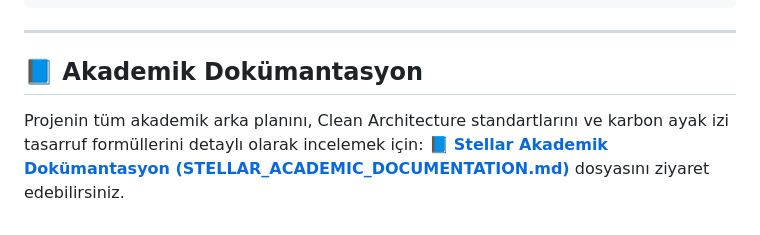
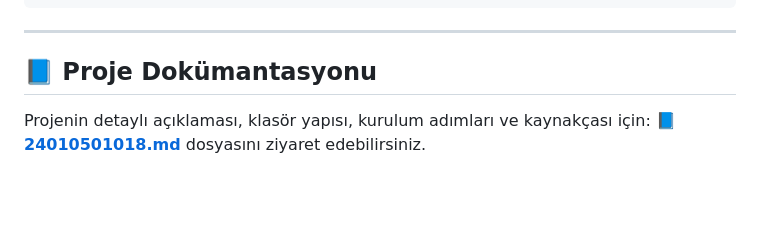
Before and after one commit to emirhandalgiran/Yapay-Zeka-Destekli-Mutfak-ve-Diyet-Asistani, a Markdown page: README.md, the part around one of its changes. GitHub-like rendering; blank space fills up the shorter version.

Commit message:
docs: remove STELLAR_ACADEMIC_DOCUMENTATION.md and update references in README.md

```diff
--- a/README.md
+++ b/README.md
@@ -270,7 +270,7 @@ lib/
 
 ---
 
-## 📘 Akademik Dokümantasyon
+## 📘 Proje Dokümantasyonu
 
-Projenin tüm akademik arka planını, Clean Architecture standartlarını ve karbon ayak izi tasarruf formüllerini detaylı olarak incelemek için:
-📘 **[Stellar Akademik Dokümantasyon (STELLAR_ACADEMIC_DOCUMENTATION.md)](STELLAR_ACADEMIC_DOCUMENTATION.md)** dosyasını ziyaret edebilirsiniz.
+Projenin detaylı açıklaması, klasör yapısı, kurulum adımları ve kaynakçası için:
+📘 **[24010501018.md](24010501018.md)** dosyasını ziyaret edebilirsiniz.
```
Also changed, not shown: other parts of README.md (+1 -1 lines), STELLAR_ACADEMIC_DOCUMENTATION.md (deleted, +0 -179 lines).
